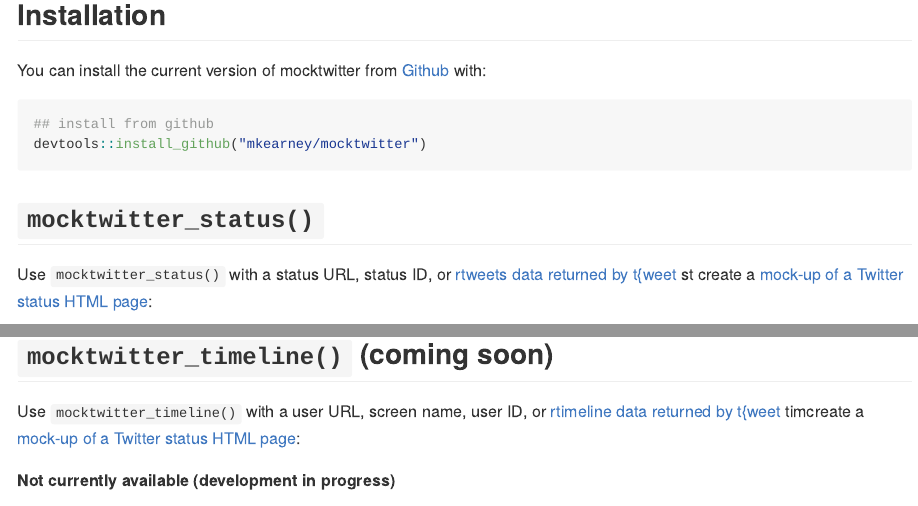
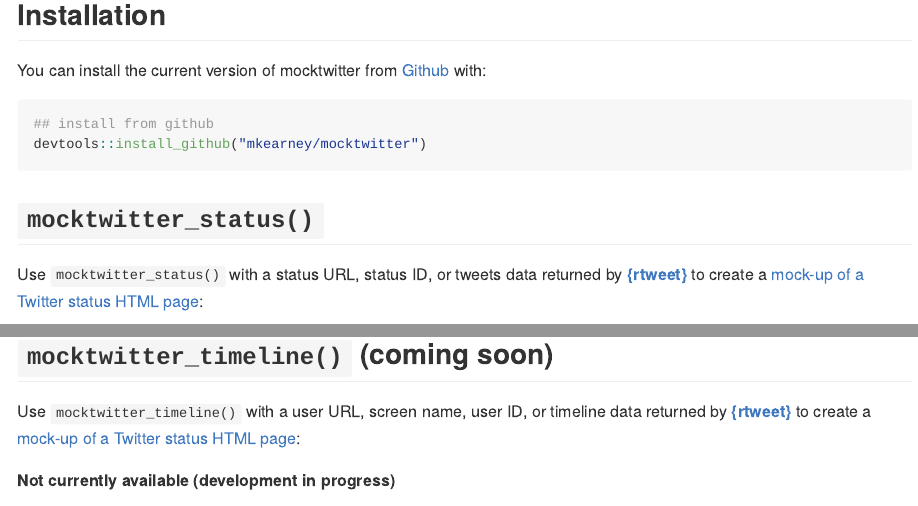
Before and after one commit to mkearney/mocktwitter, an R Markdown document (README.Rmd): the page in a window 1100 px wide, from 160 px down, and a second part further down, joined at a grey line. The pictures show the output file README.md that the author committed with the source, drawn offline in the style of GitHub.

Commit message:
edit rmarkdown funkiness

````diff
--- a/README.Rmd
+++ b/README.Rmd
@@ -28,7 +28,7 @@
 
 ## `mocktwitter_status()`
 
-Use `mocktwitter_status()` with a status URL, status ID, or [rtweets data returned by t{weet](}http://rtweet.info) st create a [mock-up of a Twitter status HTML page](https://htmlpreview.github.io/?https://github.com/mkearney/mocktwitter/blob/master/tools/readme/ex.html):
+Use `mocktwitter_status()` with a status URL, status ID, or tweets data returned by [**{rtweet}**](http://rtweet.info) to create a [mock-up of a Twitter status HTML page](https://htmlpreview.github.io/?https://github.com/mkearney/mocktwitter/blob/master/tools/readme/ex.html):
 
 ```{r}
 ## (1) URL to twitter status data byrealDonaldTrump
@@ -55,7 +55,8 @@
 
 ## `mocktwitter_timeline()` (coming soon)
 
-Use `mocktwitter_timeline()` with a user URL, screen name, user ID, or [rtimeline data returned by t{weet](}http://rtweet.info) timcreate a [mock-up of a Twitter status HTML page](https://htmlpreview.github.io/?https://github.com/mkearney/mocktwitter/blob/master/tools/readme/ex.html):
+Use `mocktwitter_timeline()` with a user URL, screen name, user ID, or timeline
+data returned by [**{rtweet}**](http://rtweet.info) to create a [mock-up of a Twitter status HTML page](https://htmlpreview.github.io/?https://github.com/mkearney/mocktwitter/blob/master/tools/readme/ex.html):
 
 **Not currently available (development in progress)**
 
````
Also changed, not shown: README.md.
